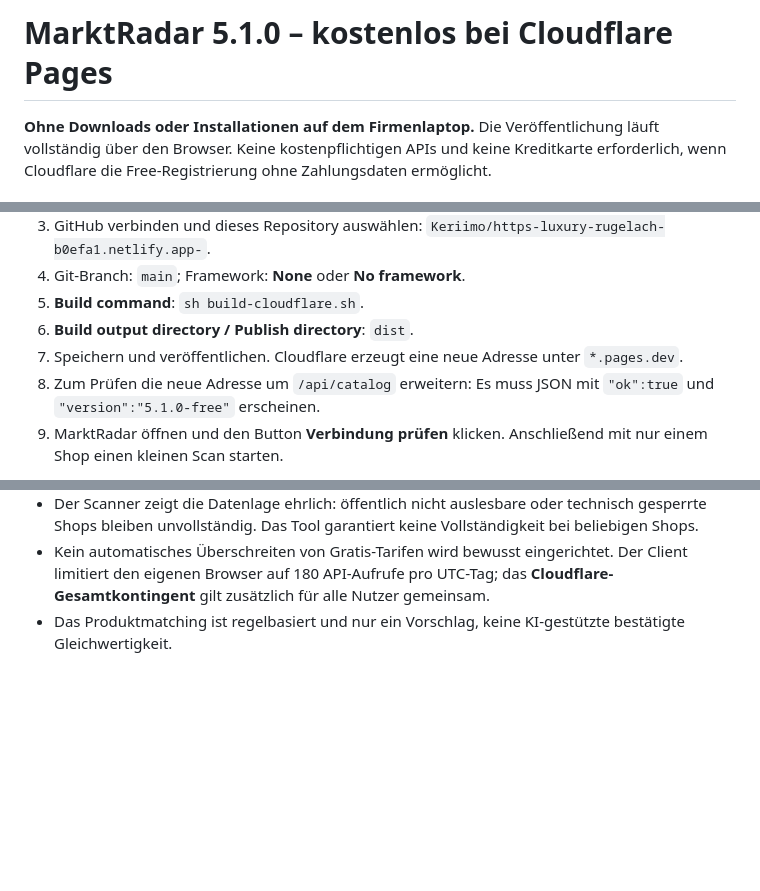
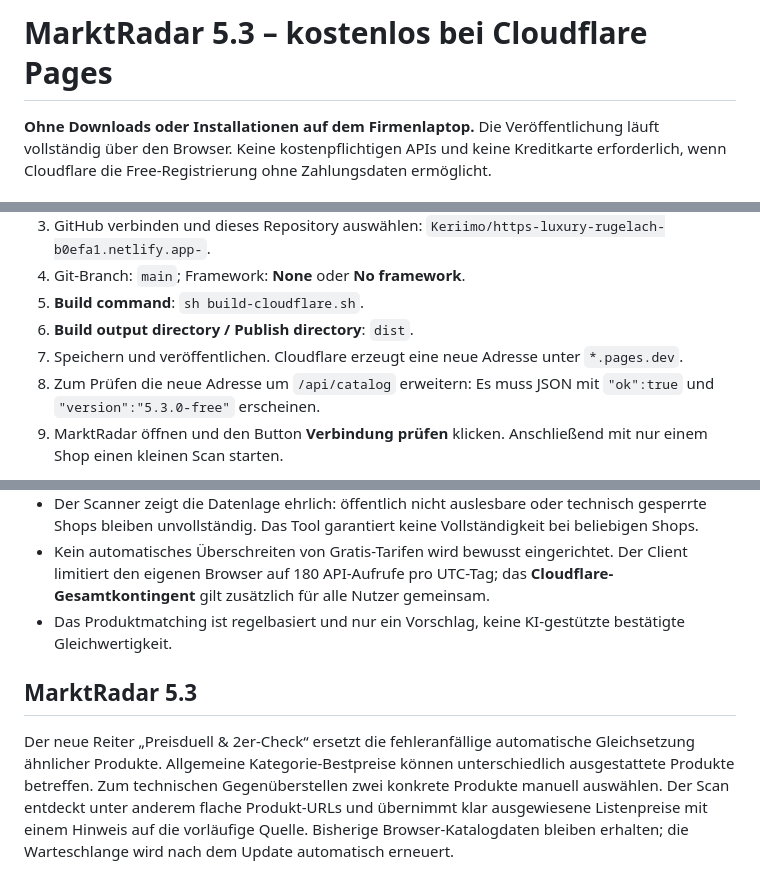
Before and after one commit to Keriimo/https-luxury-rugelach-b0efa1.netlify.app-, a Markdown page: CLOUDFLARE_FREE_SETUP.md, 3 parts joined by grey strips. Rendered like a GitHub page; blank space fills up the shorter version.

Commit message:
Refresh Cloudflare smoke-test instructions for MarketRadar 5.3 free release

```diff
--- a/CLOUDFLARE_FREE_SETUP.md
+++ b/CLOUDFLARE_FREE_SETUP.md
@@ -1,4 +1,4 @@
-# MarktRadar 5.1.0 – kostenlos bei Cloudflare Pages
+# MarktRadar 5.3 – kostenlos bei Cloudflare Pages
 
 **Ohne Downloads oder Installationen auf dem Firmenlaptop.** Die Veröffentlichung läuft vollständig über den Browser. Keine kostenpflichtigen APIs und keine Kreditkarte erforderlich, wenn Cloudflare die Free-Registrierung ohne Zahlungsdaten ermöglicht.
 
@@ -11,7 +11,7 @@
 5. **Build command**: `sh build-cloudflare.sh`.
 6. **Build output directory / Publish directory**: `dist`.
 7. Speichern und veröffentlichen. Cloudflare erzeugt eine neue Adresse unter `*.pages.dev`.
-8. Zum Prüfen die neue Adresse um `/api/catalog` erweitern: Es muss JSON mit `"ok":true` und `"version":"5.1.0-free"` erscheinen.
+8. Zum Prüfen die neue Adresse um `/api/catalog` erweitern: Es muss JSON mit `"ok":true` und `"version":"5.3.0-free"` erscheinen.
 9. MarktRadar öffnen und den Button **Verbindung prüfen** klicken. Anschließend mit nur einem Shop einen kleinen Scan starten.
 
 **Wichtig:** Die alte Netlify-Adresse wird durch die Veröffentlichung bei Cloudflare NICHT automatisch aktualisiert. Kollegen benötigen später den neuen Cloudflare-Link.
@@ -65,3 +65,7 @@ Der Quellcode liegt in einem **öffentlichen GitHub-Repository**. Bitte hier kei
 - Der Scanner zeigt die Datenlage ehrlich: öffentlich nicht auslesbare oder technisch gesperrte Shops bleiben unvollständig. Das Tool garantiert keine Vollständigkeit bei beliebigen Shops.
 - Kein automatisches Überschreiten von Gratis-Tarifen wird bewusst eingerichtet. Der Client limitiert den eigenen Browser auf 180 API-Aufrufe pro UTC-Tag; das **Cloudflare-Gesamtkontingent** gilt zusätzlich für alle Nutzer gemeinsam.
 - Das Produktmatching ist regelbasiert und nur ein Vorschlag, keine KI-gestützte bestätigte Gleichwertigkeit.
+
+## MarktRadar 5.3
+
+Der neue Reiter „Preisduell & 2er-Check“ ersetzt die fehleranfällige automatische Gleichsetzung ähnlicher Produkte. Allgemeine Kategorie-Bestpreise können unterschiedlich ausgestattete Produkte betreffen. Zum technischen Gegenüberstellen zwei konkrete Produkte manuell auswählen. Der Scan entdeckt unter anderem flache Produkt-URLs und übernimmt klar ausgewiesene Listenpreise mit einem Hinweis auf die vorläufige Quelle. Bisherige Browser-Katalogdaten bleiben erhalten; die Warteschlange wird nach dem Update automatisch erneuert.
```
